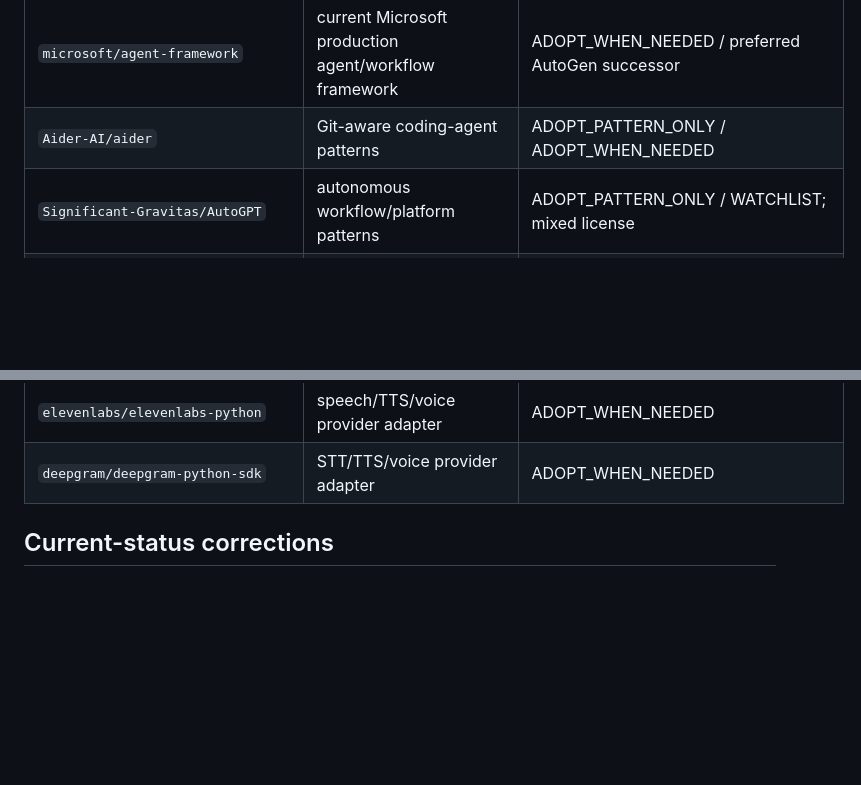
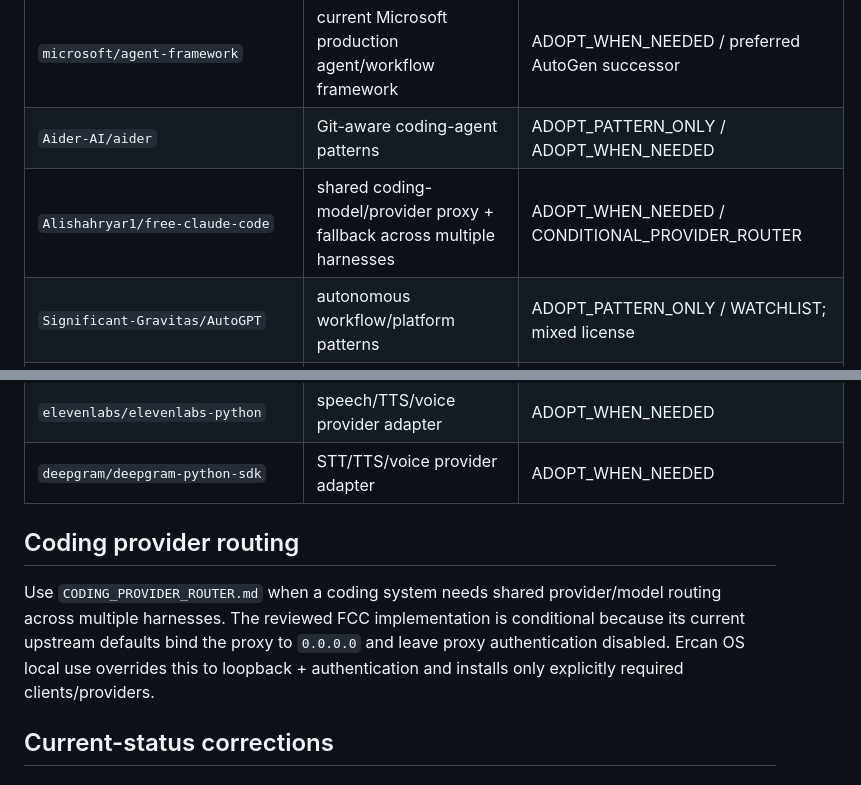
Before and after one commit to saralercan/ercan, a Markdown page: docs/standards/AGENT_RUNTIME_STACK.md, 2 parts joined by grey strips. Drawn GitHub-style; blank space fills up the shorter version.

Commit message:
docs(runtime): register FCC conditional router

```diff
--- a/docs/standards/AGENT_RUNTIME_STACK.md
+++ b/docs/standards/AGENT_RUNTIME_STACK.md
@@ -27,6 +27,7 @@ Each stage is optional. Product requirements determine which stages exist.
 | `microsoft/autogen` | legacy Microsoft multi-agent framework | SUPERSEDED_FOR_NEW_WORK |
 | `microsoft/agent-framework` | current Microsoft production agent/workflow framework | ADOPT_WHEN_NEEDED / preferred AutoGen successor |
 | `Aider-AI/aider` | Git-aware coding-agent patterns | ADOPT_PATTERN_ONLY / ADOPT_WHEN_NEEDED |
+| `Alishahryar1/free-claude-code` | shared coding-model/provider proxy + fallback across multiple harnesses | ADOPT_WHEN_NEEDED / CONDITIONAL_PROVIDER_ROUTER |
 | `Significant-Gravitas/AutoGPT` | autonomous workflow/platform patterns | ADOPT_PATTERN_ONLY / WATCHLIST; mixed license |
 | `FoundationAgents/MetaGPT` | SOP/role decomposition | ADOPT_PATTERN_ONLY |
 | `crewAIInc/crewAI` | crew/flow runtime | existing ADOPT_WHEN_NEEDED |
@@ -43,6 +44,10 @@ Each stage is optional. Product requirements determine which stages exist.
 | `THUDM/AgentBench` | agent benchmark environments | ADOPT_PATTERN_ONLY / WHEN_NEEDED_FOR_BENCHMARKING |
 | `elevenlabs/elevenlabs-python` | speech/TTS/voice provider adapter | ADOPT_WHEN_NEEDED |
 | `deepgram/deepgram-python-sdk` | STT/TTS/voice provider adapter | ADOPT_WHEN_NEEDED |
+
+## Coding provider routing
+
+Use `CODING_PROVIDER_ROUTER.md` when a coding system needs shared provider/model routing across multiple harnesses. The reviewed FCC implementation is conditional because its current upstream defaults bind the proxy to `0.0.0.0` and leave proxy authentication disabled. Ercan OS local use overrides this to loopback + authentication and installs only explicitly required clients/providers.
 
 ## Current-status corrections
 
```
